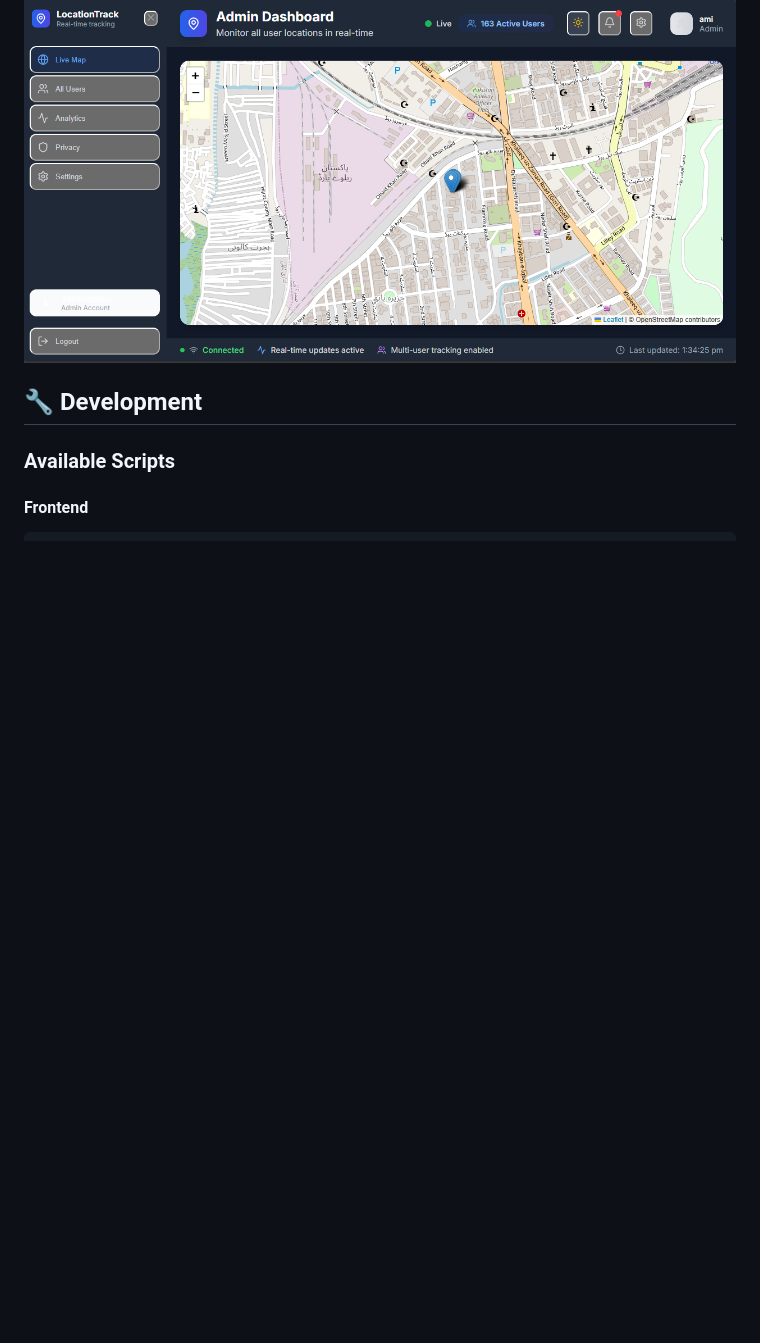
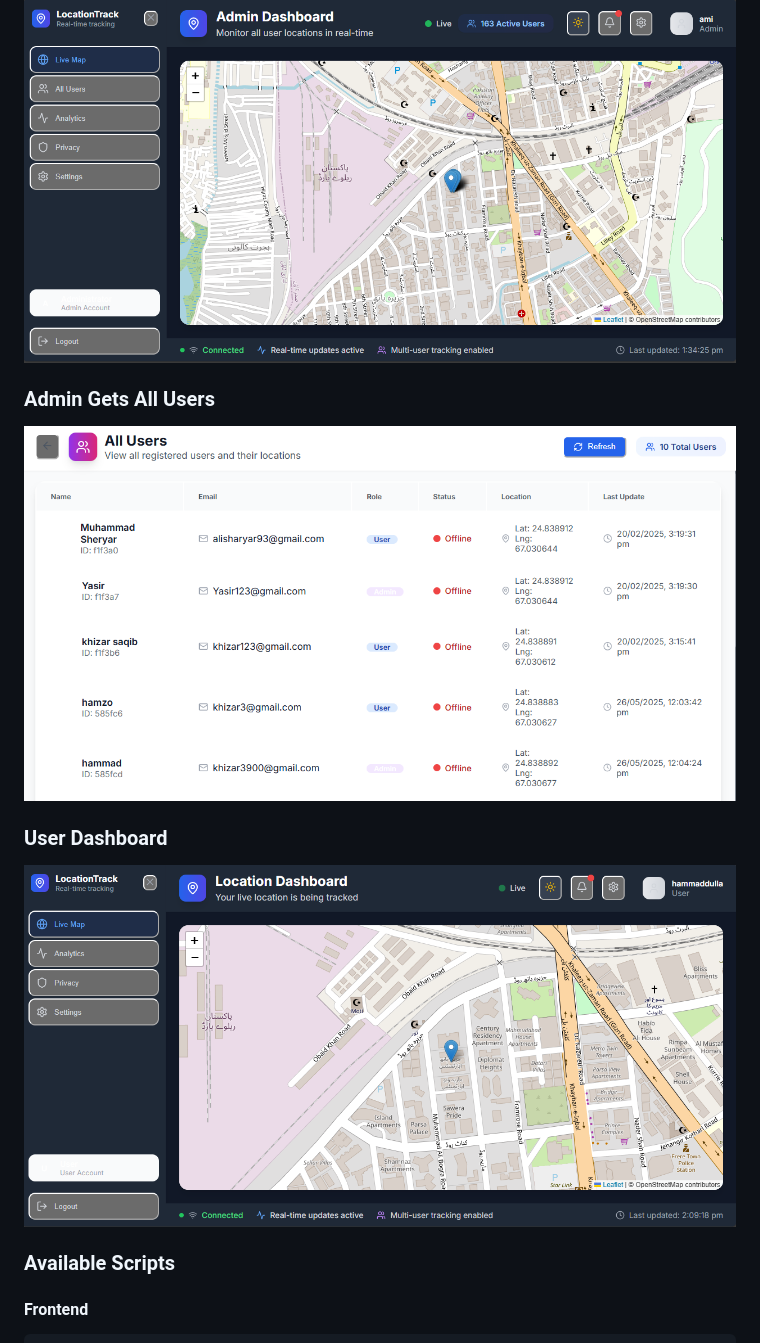
Before and after one commit to Sheryar-bit/Live-Location-Tracking, a Markdown page: README.md, the part around the change printed below. Drawn GitHub-style; pictures changed too: image-2.png (added), image-3.png (added); blank space fills up the shorter version.

```diff
--- a/README.md
+++ b/README.md
@@ -454,8 +453,12 @@ locationtrack/
 ### Admin Dashboard
 ![Admin Dashboard](image-1.png)
 
+### Admin Gets All Users
+![All User](image-3.png)
 
-## 🔧 Development
+### User Dashboard
+![User Dashboard](image-2.png)
+
 
 ### Available Scripts
 
```
Also changed, not shown: other parts of README.md (+0 -47 lines).
